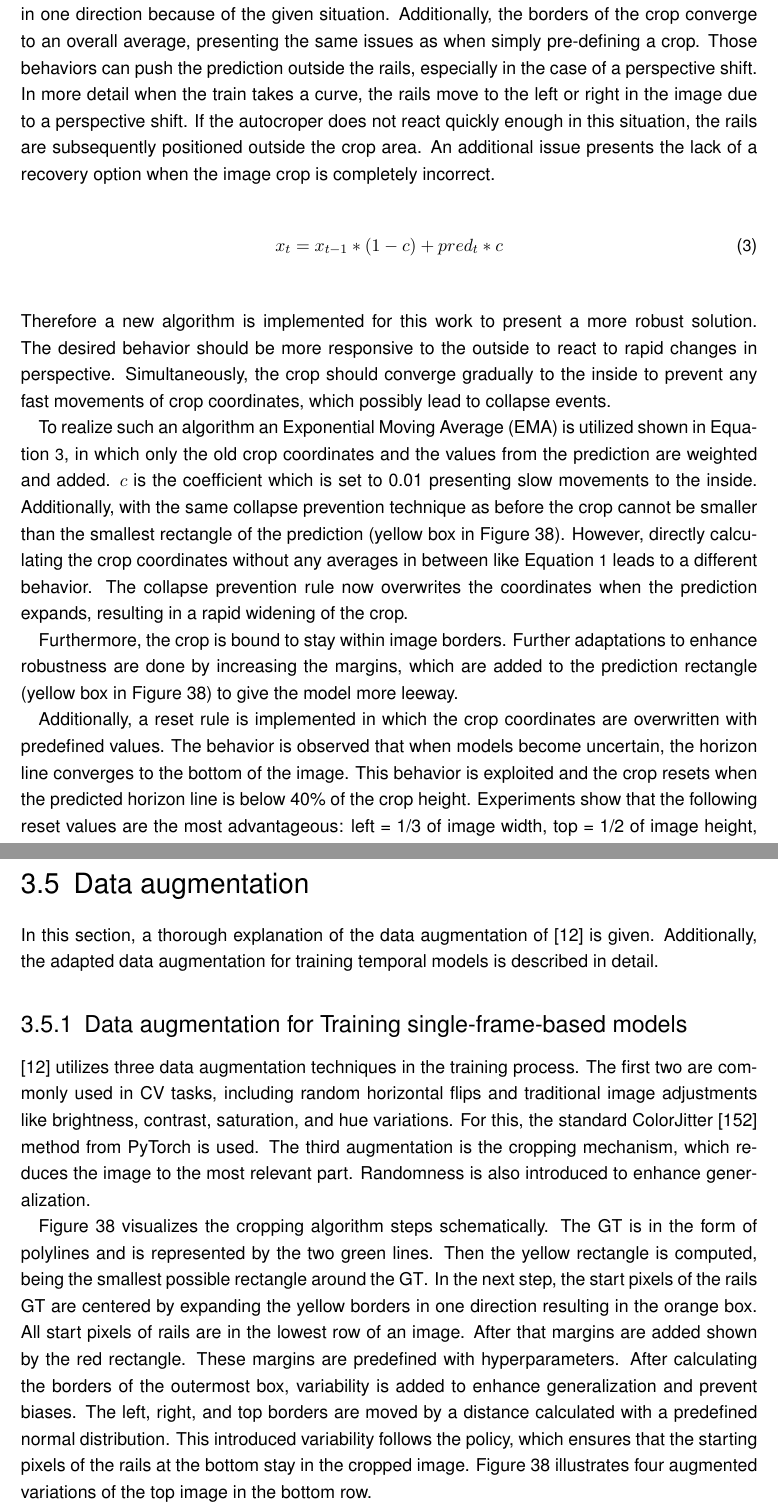
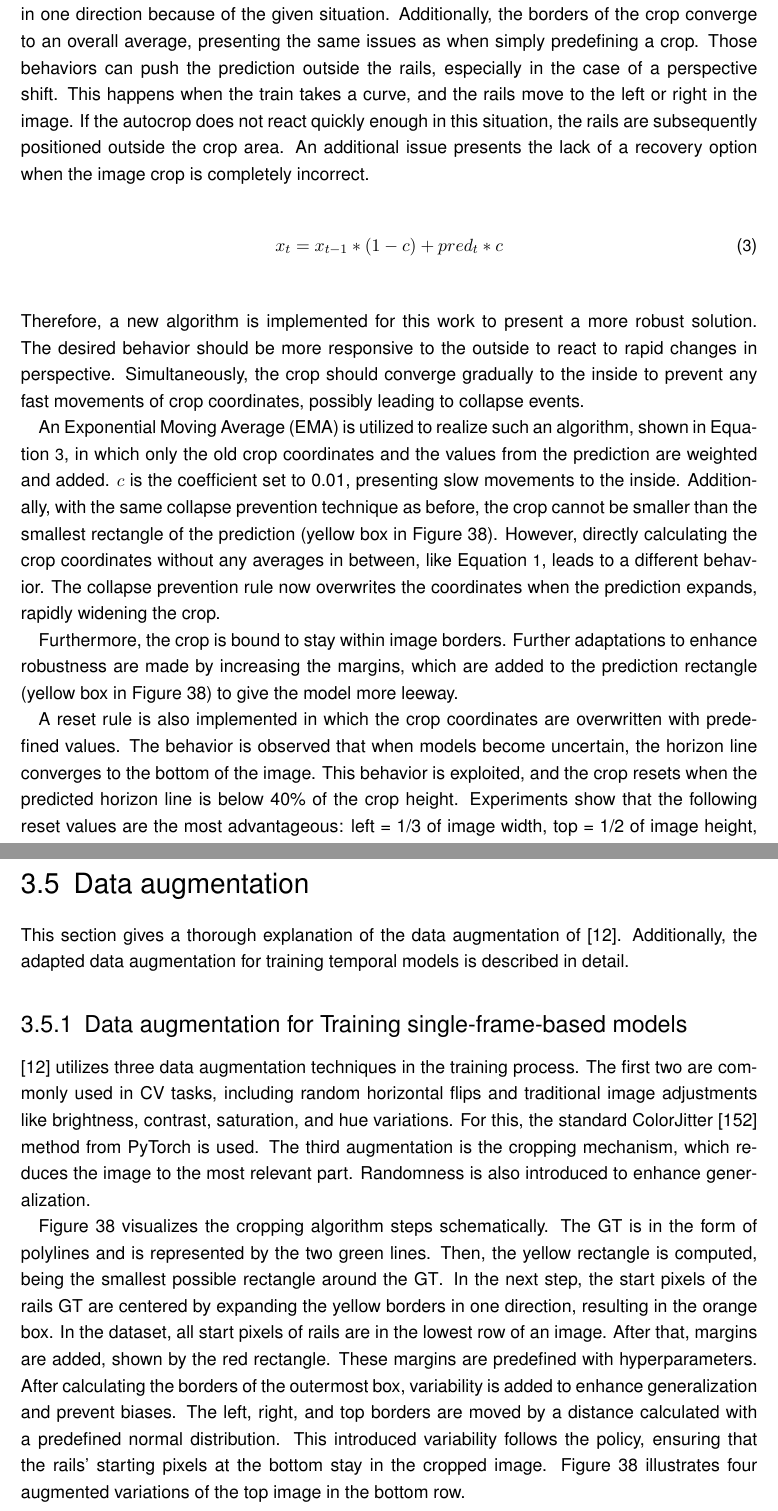
Before and after one commit to SebiGoebel/Rail-Track-Prediction, a LaTeX thesis (Thesis.tex, which reads methodology/data_augmentation.tex): two parts of pages 64 and 65 of 127, joined at a grey line, cut so that both start at the same text. Compiled offline with pdfLaTeX; an older LaTeX class or package is replaced by its successor.

Commit message:
autocrop und dataaugmentation überarbeitet

```diff
--- a/methodology/data_augmentation.tex
+++ b/methodology/data_augmentation.tex
@@ -47,7 +47,7 @@ This allows the crop coordinates to converge to these global averages and preven
     \label{func:weightingAverage}
 \end{align}
 
-\noindent However, observations in the inference of videos demonstrate that the introduced autocrop mechanism is not optimal. The behavior shows that the \ac{RA} reacts slowly when expanding or shrinking the input crop. This is especially problematic when the crop should quickly expand in one direction because of the given situation. Additionally, the borders of the crop converge to an overall average, presenting the same issues as when simply pre-defining a crop. Those behaviors can push the prediction outside the rails, especially in the case of a perspective shift. In more detail when the train takes a curve, the rails move to the left or right in the image due to a perspective shift. If the autocroper does not react quickly enough in this situation, the rails are subsequently positioned outside the crop area. An additional issue presents the lack of a recovery option when the image crop is completely incorrect.
+\noindent However, observations in the inference of videos demonstrate that the introduced autocrop mechanism is not optimal. The behavior shows that the \ac{RA} reacts slowly when expanding or shrinking the input crop. This is especially problematic when the crop should quickly expand in one direction because of the given situation. Additionally, the borders of the crop converge to an overall average, presenting the same issues as when simply predefining a crop. Those behaviors can push the prediction outside the rails, especially in the case of a perspective shift. This happens when the train takes a curve, and the rails move to the left or right in the image. If the autocrop does not react quickly enough in this situation, the rails are subsequently positioned outside the crop area. An additional issue presents the lack of a recovery option when the image crop is completely incorrect.
 
 \begin{align}
     x_t =  x_{t-1} * (1 - c) + pred_t * c
@@ -56,22 +56,22 @@ This allows the crop coordinates to converge to these global averages and preven
 
 \vspace{0.7cm}
 
-\noindent Therefore a new algorithm is implemented for this work to present a more robust solution.
+\noindent Therefore, a new algorithm is implemented for this work to present a more robust solution.
 The desired behavior should be more responsive to the outside to react to rapid changes in perspective.
-Simultaneously, the crop should converge gradually to the inside to prevent any fast movements of crop coordinates, which possibly lead to collapse events.
+Simultaneously, the crop should converge gradually to the inside to prevent any fast movements of crop coordinates, possibly leading to collapse events.
 
-To realize such an algorithm an \ac{EMA} is utilized shown in \autoref{func:EMA}, in which only the old crop coordinates and the values from the prediction are weighted and added.
-$c$ is the coefficient which is set to 0.01 presenting slow movements to the inside.
-Additionally, with the same collapse prevention technique as before the crop cannot be smaller than the smallest rectangle of the prediction (yellow box in \autoref{fig:tepNet_dataaugmentation}).
-However, directly calculating the crop coordinates without any averages in between like \autoref{func:runningAverage} leads to a different behavior.
-The collapse prevention rule now overwrites the coordinates when the prediction expands, resulting in a rapid widening of the crop.
+An \ac{EMA} is utilized to realize such an algorithm, shown in \autoref{func:EMA}, in which only the old crop coordinates and the values from the prediction are weighted and added.
+$c$ is the coefficient set to 0.01, presenting slow movements to the inside.
+Additionally, with the same collapse prevention technique as before, the crop cannot be smaller than the smallest rectangle of the prediction (yellow box in \autoref{fig:tepNet_dataaugmentation}).
+However, directly calculating the crop coordinates without any averages in between, like \autoref{func:runningAverage}, leads to a different behavior.
+The collapse prevention rule now overwrites the coordinates when the prediction expands, rapidly widening the crop.
 
 Furthermore, the crop is bound to stay within image borders.
-Further adaptations to enhance robustness are done by increasing the margins, which are added to the prediction rectangle (yellow box in \autoref{fig:tepNet_dataaugmentation}) to give the model more leeway.
+Further adaptations to enhance robustness are made by increasing the margins, which are added to the prediction rectangle (yellow box in \autoref{fig:tepNet_dataaugmentation}) to give the model more leeway.
 
-Additionally, a reset rule is implemented in which the crop coordinates are overwritten with predefined values.
+A reset rule is also implemented in which the crop coordinates are overwritten with predefined values.
 The behavior is observed that when models become uncertain, the horizon line converges to the bottom of the image.
-This behavior is exploited and the crop resets when the predicted horizon line is below 40\% of the crop height.
+This behavior is exploited, and the crop resets when the predicted horizon line is below 40\% of the crop height.
 Experiments show that the following reset values are the most advantageous: left = 1/3 of image width, top = 1/2 of image height, right = 2/3 of image width.
 
 \clearpage
@@ -79,7 +79,7 @@ Experiments show that the following reset values are the most advantageous: left
 \section{Data augmentation}
 \label{sec:dataaugmentation}
 
-In this section, a thorough explanation of the data augmentation of \cite{tepNet2024} is given.
+This section gives a thorough explanation of the data augmentation of \cite{tepNet2024}.
 Additionally, the adapted data augmentation for training temporal models is described in detail.
 
 \subsection{Data augmentation for Training single-frame-based models}
@@ -92,14 +92,14 @@ Randomness is also introduced to enhance generalization.
 
 \autoref{fig:tepNet_dataaugmentation} visualizes the cropping algorithm steps schematically.
 The \ac{GT} is in the form of polylines and is represented by the two green lines.
-Then the yellow rectangle is computed, being the smallest possible rectangle around the \ac{GT}.
-In the next step, the start pixels of the rails \ac{GT} are centered by expanding the yellow borders in one direction resulting in the orange box.
-All start pixels of rails are in the lowest row of an image.
-After that margins are added shown by the red rectangle.
+Then, the yellow rectangle is computed, being the smallest possible rectangle around the \ac{GT}.
+In the next step, the start pixels of the rails \ac{GT} are centered by expanding the yellow borders in one direction, resulting in the orange box.
+In the dataset, all start pixels of rails are in the lowest row of an image.
+After that, margins are added, shown by the red rectangle.
 These margins are predefined with hyperparameters.
 After calculating the borders of the outermost box, variability is added to enhance generalization and prevent biases.
 The left, right, and top borders are moved by a distance calculated with a predefined normal distribution.
-This introduced variability follows the policy, which ensures that the starting pixels of the rails at the bottom stay in the cropped image.
+This introduced variability follows the policy, ensuring that the rails' starting pixels at the bottom stay in the cropped image.
 \autoref{fig:tepNet_dataaugmentation} illustrates four augmented variations of the top image in the bottom row.
 
 \begin{figure}[H]
```
Also changed, not shown: methodology/data_augmentation.tex (28 more changed lines).
